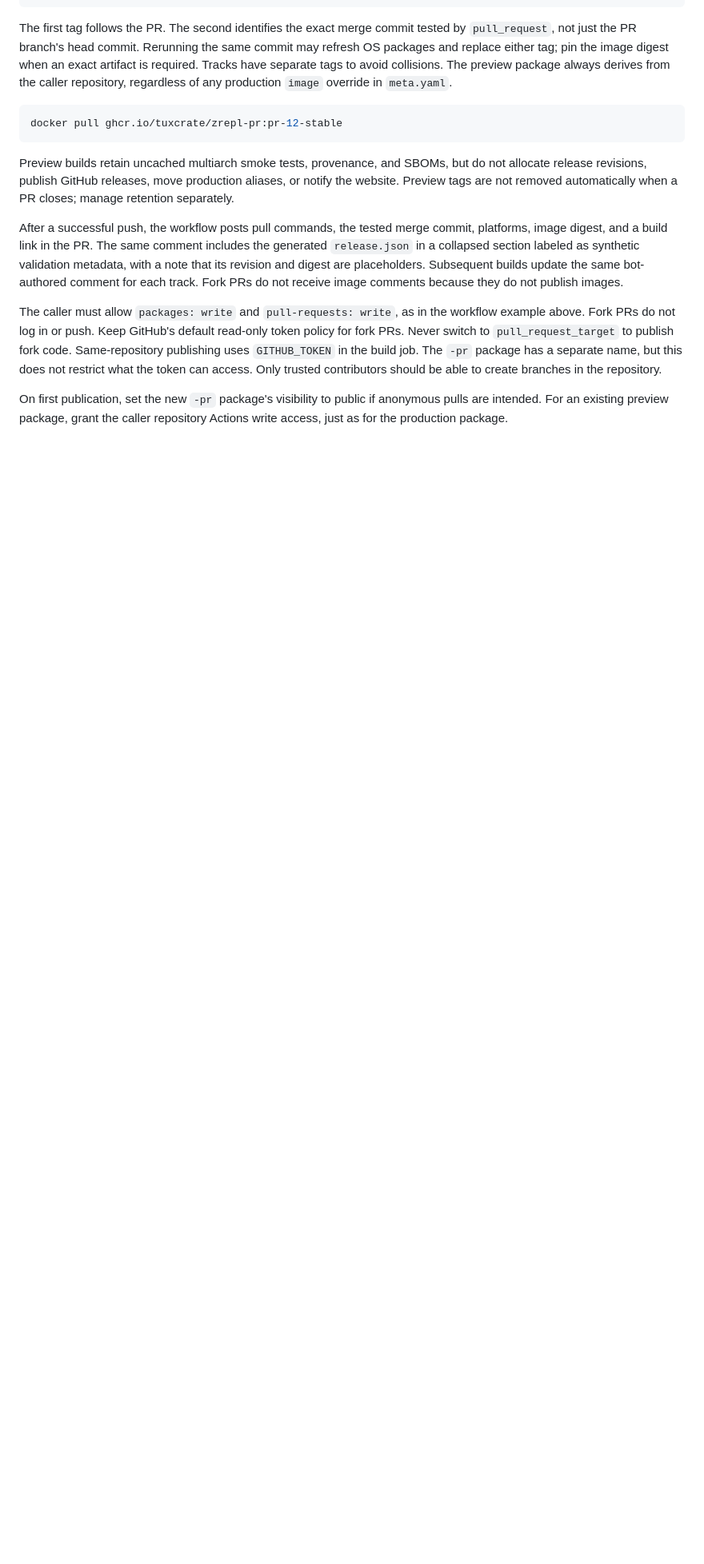
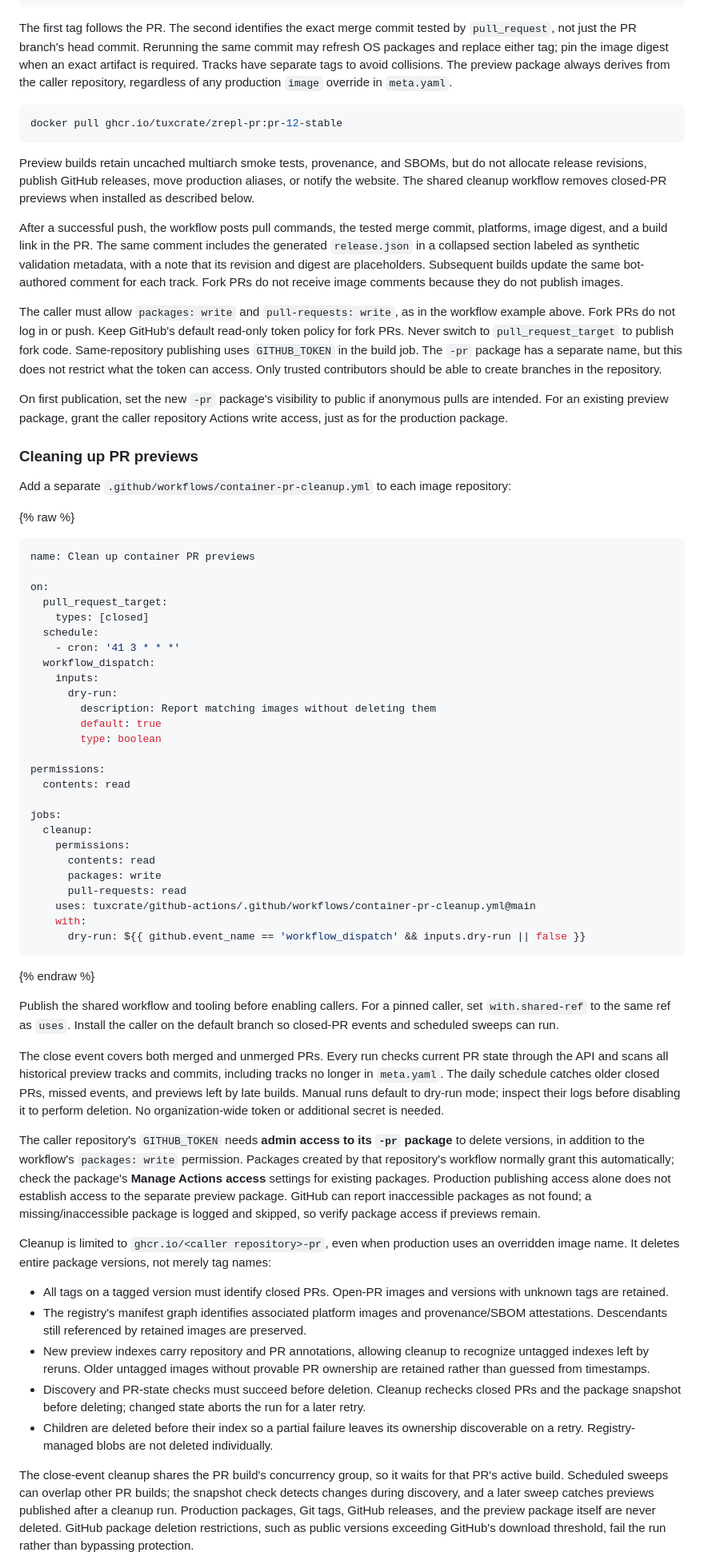
Before and after one commit to tuxcrate/docs, a Markdown page: docs/maintainers/container-releases.md, the part around one of its changes. Shown at 80% size. Drawn GitHub-style; blank space fills up the shorter version.

Commit message:
docs: document closed PR preview cleanup

````diff
--- a/docs/maintainers/container-releases.md
+++ b/docs/maintainers/container-releases.md
@@ -126,7 +126,7 @@ docker pull ghcr.io/tuxcrate/zrepl-pr:pr-12-stable
 ```
 
 Preview builds retain uncached multiarch smoke tests, provenance, and SBOMs, but do not allocate release revisions, publish GitHub releases, move production aliases, or notify the website.
-Preview tags are not removed automatically when a PR closes; manage retention separately.
+The shared cleanup workflow removes closed-PR previews when installed as described below.
 
 After a successful push, the workflow posts pull commands, the tested merge commit, platforms, image digest, and a build link in the PR.
 The same comment includes the generated `release.json` in a collapsed section labeled as synthetic validation metadata, with a note that its revision and digest are placeholders.
@@ -143,3 +143,68 @@ Only trusted contributors should be able to create branches in the repository.
 
 On first publication, set the new `-pr` package's visibility to public if anonymous pulls are intended.
 For an existing preview package, grant the caller repository Actions write access, just as for the production package.
+
+### Cleaning up PR previews
+
+Add a separate `.github/workflows/container-pr-cleanup.yml` to each image repository:
+
+{% raw %}
+```yaml
+name: Clean up container PR previews
+
+on:
+  pull_request_target:
+    types: [closed]
+  schedule:
+    - cron: '41 3 * * *'
+  workflow_dispatch:
+    inputs:
+      dry-run:
+        description: Report matching images without deleting them
+        default: true
+        type: boolean
+
+permissions:
+  contents: read
+
+jobs:
+  cleanup:
+    permissions:
+      contents: read
+      packages: write
+      pull-requests: read
+    uses: tuxcrate/github-actions/.github/workflows/container-pr-cleanup.yml@main
+    with:
+      dry-run: ${{ github.event_name == 'workflow_dispatch' && inputs.dry-run || false }}
+```
+{% endraw %}
+
+Publish the shared workflow and tooling before enabling callers.
+For a pinned caller, set `with.shared-ref` to the same ref as `uses`.
+Install the caller on the default branch so closed-PR events and scheduled sweeps can run.
+
+The close event covers both merged and unmerged PRs.
+Every run checks current PR state through the API and scans all historical preview tracks and commits, including tracks no longer in `meta.yaml`.
+The daily schedule catches older closed PRs, missed events, and previews left by late builds.
+Manual runs default to dry-run mode; inspect their logs before disabling it to perform deletion.
+No organization-wide token or additional secret is needed.
+
+The caller repository's `GITHUB_TOKEN` needs **admin access to its `-pr` package** to delete versions, in addition to the workflow's `packages: write` permission.
+Packages created by that repository's workflow normally grant this automatically; check the package's **Manage Actions access** settings for existing packages.
+Production publishing access alone does not establish access to the separate preview package.
+GitHub can report inaccessible packages as not found; a missing/inaccessible package is logged and skipped, so verify package access if previews remain.
+
+Cleanup is limited to `ghcr.io/<caller repository>-pr`, even when production uses an overridden image name.
+It deletes entire package versions, not merely tag names:
+
+- All tags on a tagged version must identify closed PRs. Open-PR images and versions with unknown tags are retained.
+- The registry's manifest graph identifies associated platform images and provenance/SBOM attestations. Descendants still referenced by retained images are preserved.
+- New preview indexes carry repository and PR annotations, allowing cleanup to recognize untagged indexes left by reruns. Older untagged images without provable PR ownership are retained rather than guessed from timestamps.
+- Discovery and PR-state checks must succeed before deletion. Cleanup rechecks closed PRs and the package snapshot before deleting; changed state aborts the run for a later retry.
+- Children are deleted before their index so a partial failure leaves its ownership discoverable on a retry. Registry-managed blobs are not deleted individually.
+
+The close-event cleanup shares the PR build's concurrency group, so it waits for that PR's active build.
+Scheduled sweeps can overlap other PR builds; the snapshot check detects changes during discovery, and a later sweep catches previews published after a cleanup run.
+Production packages, Git tags, GitHub releases, and the preview package itself are never deleted.
+GitHub package deletion restrictions, such as public versions exceeding GitHub's download threshold, fail the run rather than bypassing protection.
+
````
Also changed, not shown: other parts of docs/maintainers/container-releases.md (+4 -0 lines).
